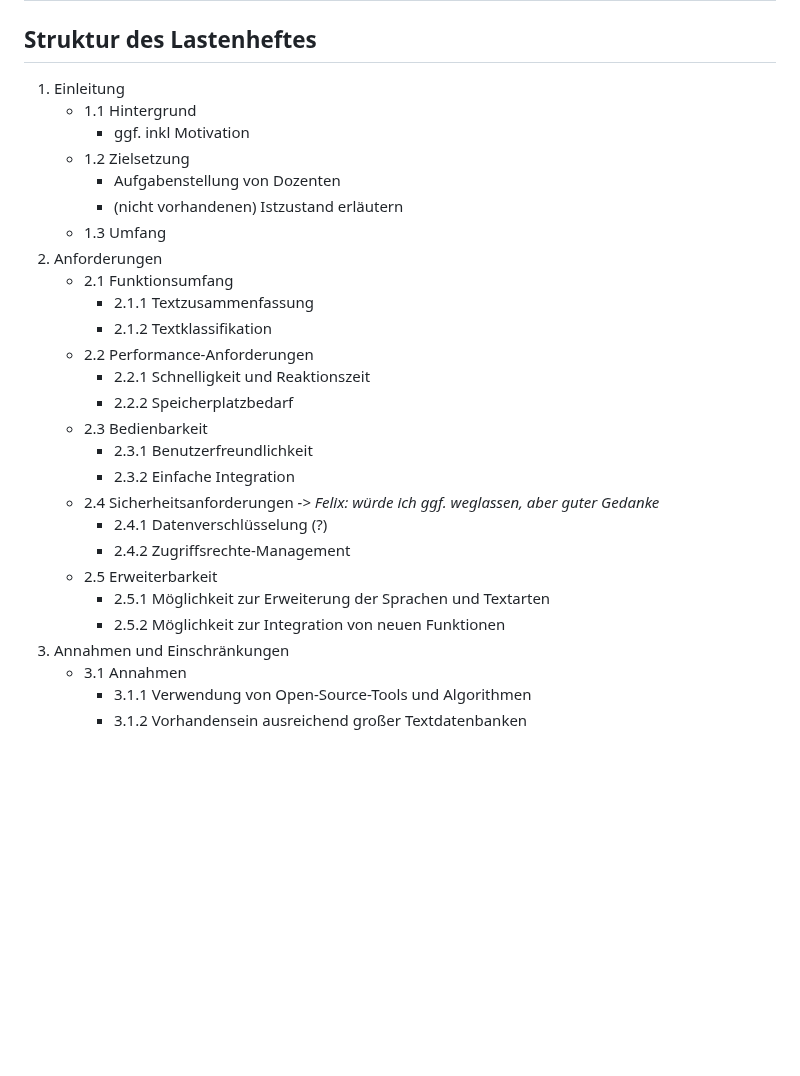
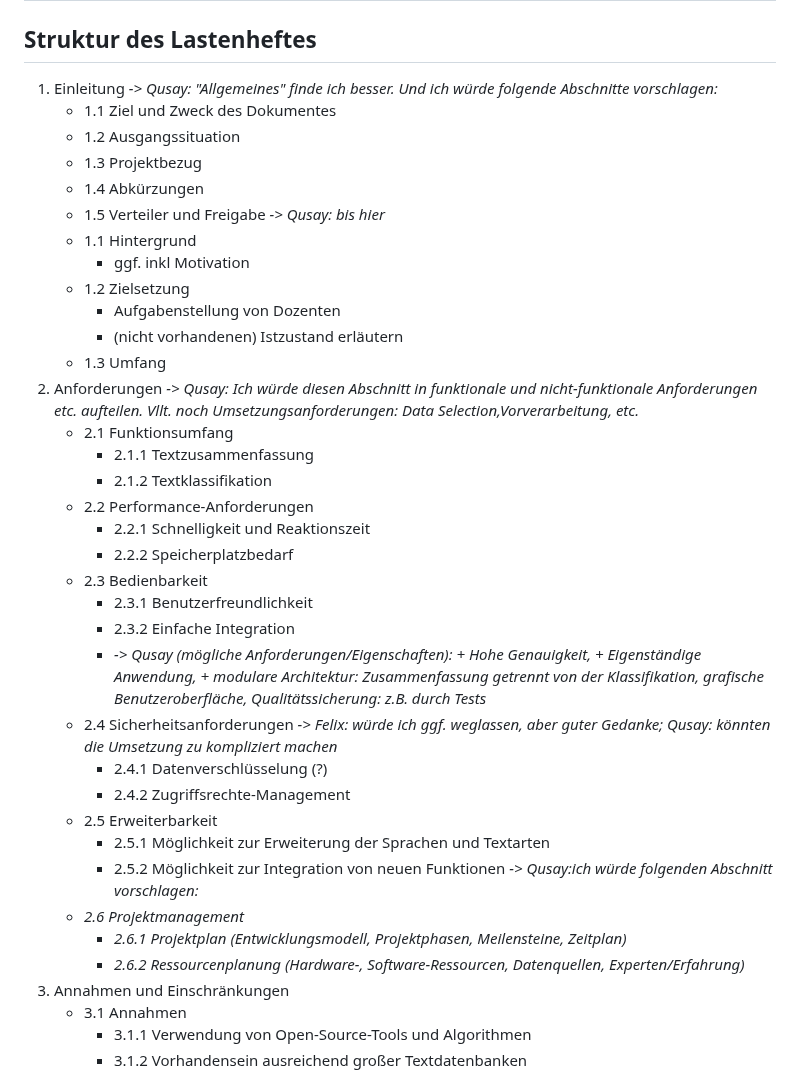
Before and after one commit to FelixSHA/text-summary, a Markdown page: Notes/LP-Gliederung.md, the part around the change. Rendered like a GitHub page; blank space fills up the shorter version.

Commit message:
added some suggestions to LP-Gliederung

```diff
--- a/Notes/LP-Gliederung.md
+++ b/Notes/LP-Gliederung.md
@@ -4,14 +4,20 @@
 
 ## Struktur des Lastenheftes
 
-1. Einleitung
+1. Einleitung *-> Qusay: "Allgemeines" finde ich besser. Und ich würde folgende Abschnitte vorschlagen:*
+   - 1.1 Ziel und Zweck des Dokumentes
+   - 1.2 Ausgangssituation
+   - 1.3 Projektbezug
+   - 1.4 Abkürzungen
+   - 1.5 Verteiler und Freigabe
+   *-> Qusay: bis hier*
    - 1.1 Hintergrund
      - ggf. inkl Motivation
    - 1.2 Zielsetzung
      - Aufgabenstellung von Dozenten
      - (nicht vorhandenen) Istzustand erläutern
    - 1.3 Umfang
-2. Anforderungen
+2. Anforderungen *-> Qusay: Ich würde diesen Abschnitt in funktionale und nicht-funktionale Anforderungen etc. aufteilen. Vllt. noch Umsetzungsanforderungen: Data Selection,Vorverarbeitung, etc.*
    - 2.1 Funktionsumfang
      - 2.1.1 Textzusammenfassung
      - 2.1.2 Textklassifikation
@@ -21,12 +27,17 @@
    - 2.3 Bedienbarkeit
      - 2.3.1 Benutzerfreundlichkeit
      - 2.3.2 Einfache Integration
-   - 2.4 Sicherheitsanforderungen *-> Felix: würde ich ggf. weglassen, aber guter Gedanke*
+     - *-> Qusay (mögliche Anforderungen/Eigenschaften): + Hohe Genauigkeit, + Eigenständige Anwendung, + modulare Architektur: Zusammenfassung getrennt von der Klassifikation, grafische Benutzeroberfläche, Qualitätssicherung: z.B. durch Tests*
+   - 2.4 Sicherheitsanforderungen *-> Felix: würde ich ggf. weglassen, aber guter Gedanke; Qusay: könnten die Umsetzung zu kompliziert machen*
      - 2.4.1 Datenverschlüsselung (?)
      - 2.4.2 Zugriffsrechte-Management
    - 2.5 Erweiterbarkeit
      - 2.5.1 Möglichkeit zur Erweiterung der Sprachen und Textarten
      - 2.5.2 Möglichkeit zur Integration von neuen Funktionen
+   *-> Qusay:ich würde folgenden Abschnitt vorschlagen:*
+   - *2.6 Projektmanagement*
+     - *2.6.1 Projektplan (Entwicklungsmodell, Projektphasen, Meilensteine, Zeitplan)*
+     - *2.6.2 Ressourcenplanung (Hardware-, Software-Ressourcen, Datenquellen, Experten/Erfahrung)*
 3. Annahmen und Einschränkungen
    - 3.1 Annahmen
      - 3.1.1 Verwendung von Open-Source-Tools und Algorithmen
```
